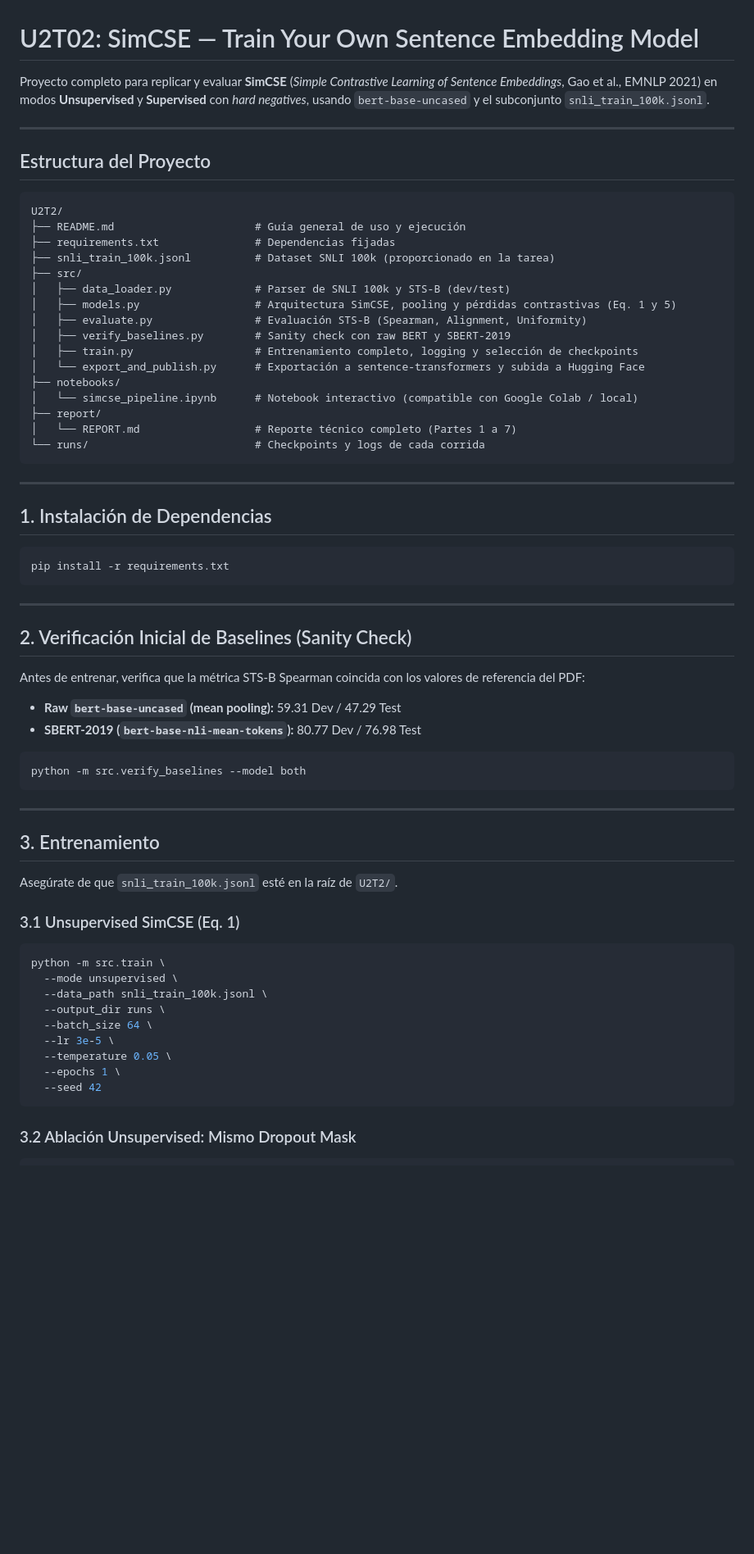
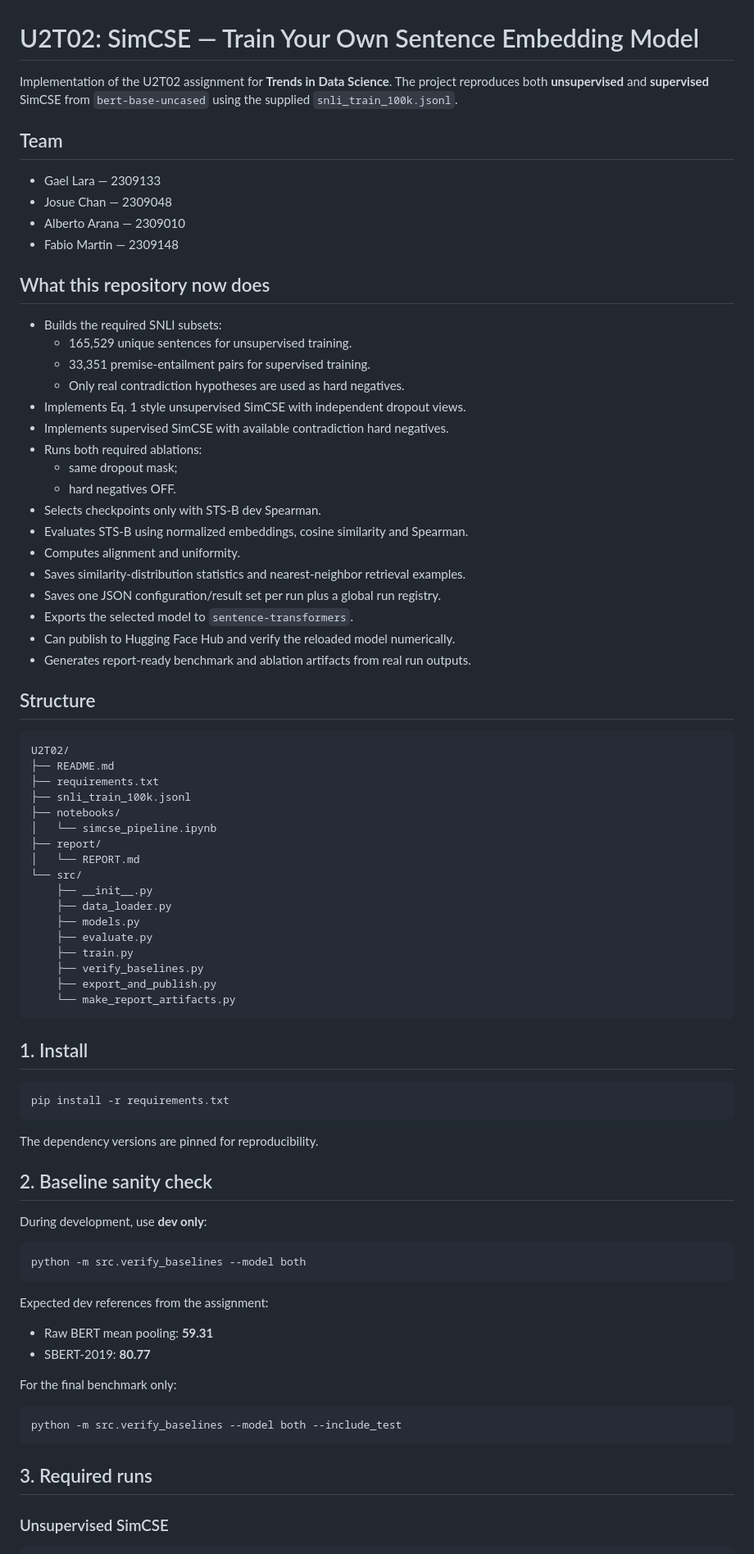
Before and after one commit to Josch108/U2T02, a Markdown page: README.md, the part around one of its changes. Shown at 82% size. GitHub-like rendering; blank space fills up the shorter version.

Commit message:
rewrite execution guide for corrected SimCSE pipeline

````diff
--- a/README.md
+++ b/README.md
@@ -1,68 +1,85 @@
 # U2T02: SimCSE — Train Your Own Sentence Embedding Model
 
-Proyecto completo para replicar y evaluar **SimCSE** (*Simple Contrastive Learning of Sentence Embeddings*, Gao et al., EMNLP 2021) en modos **Unsupervised** y **Supervised** con *hard negatives*, usando `bert-base-uncased` y el subconjunto `snli_train_100k.jsonl`.
+Implementation of the U2T02 assignment for **Trends in Data Science**. The project reproduces both **unsupervised** and **supervised** SimCSE from `bert-base-uncased` using the supplied `snli_train_100k.jsonl`.
 
----
+## Team
 
-## Estructura del Proyecto
+- Gael Lara — 2309133
+- Josue Chan — 2309048
+- Alberto Arana — 2309010
+- Fabio Martin — 2309148
 
-```
-U2T2/
-├── README.md                      # Guía general de uso y ejecución
-├── requirements.txt               # Dependencias fijadas
-├── snli_train_100k.jsonl          # Dataset SNLI 100k (proporcionado en la tarea)
-├── src/
-│   ├── data_loader.py             # Parser de SNLI 100k y STS-B (dev/test)
-│   ├── models.py                  # Arquitectura SimCSE, pooling y pérdidas contrastivas (Eq. 1 y 5)
-│   ├── evaluate.py                # Evaluación STS-B (Spearman, Alignment, Uniformity)
-│   ├── verify_baselines.py        # Sanity check con raw BERT y SBERT-2019
-│   ├── train.py                   # Entrenamiento completo, logging y selección de checkpoints
-│   └── export_and_publish.py      # Exportación a sentence-transformers y subida a Hugging Face
+## What this repository now does
+
+- Builds the required SNLI subsets:
+  - 165,529 unique sentences for unsupervised training.
+  - 33,351 premise-entailment pairs for supervised training.
+  - Only real contradiction hypotheses are used as hard negatives.
+- Implements Eq. 1 style unsupervised SimCSE with independent dropout views.
+- Implements supervised SimCSE with available contradiction hard negatives.
+- Runs both required ablations:
+  - same dropout mask;
+  - hard negatives OFF.
+- Selects checkpoints only with STS-B dev Spearman.
+- Evaluates STS-B using normalized embeddings, cosine similarity and Spearman.
+- Computes alignment and uniformity.
+- Saves similarity-distribution statistics and nearest-neighbor retrieval examples.
+- Saves one JSON configuration/result set per run plus a global run registry.
+- Exports the selected model to `sentence-transformers`.
+- Can publish to Hugging Face Hub and verify the reloaded model numerically.
+- Generates report-ready benchmark and ablation artifacts from real run outputs.
+
+## Structure
+
+```text
+U2T02/
+├── README.md
+├── requirements.txt
+├── snli_train_100k.jsonl
 ├── notebooks/
-│   └── simcse_pipeline.ipynb      # Notebook interactivo (compatible con Google Colab / local)
+│   └── simcse_pipeline.ipynb
 ├── report/
-│   └── REPORT.md                  # Reporte técnico completo (Partes 1 a 7)
-└── runs/                          # Checkpoints y logs de cada corrida
+│   └── REPORT.md
+└── src/
+    ├── __init__.py
+    ├── data_loader.py
+    ├── models.py
+    ├── evaluate.py
+    ├── train.py
+    ├── verify_baselines.py
+    ├── export_and_publish.py
+    └── make_report_artifacts.py
 ```
 
----
-
-## 1. Instalación de Dependencias
+## 1. Install
 
 ```bash
 pip install -r requirements.txt
 ```
 
----
+The dependency versions are pinned for reproducibility.
 
-## 2. Verificación Inicial de Baselines (Sanity Check)
+## 2. Baseline sanity check
 
-Antes de entrenar, verifica que la métrica STS-B Spearman coincida con los valores de referencia del PDF:
-- **Raw `bert-base-uncased` (mean pooling):** 59.31 Dev / 47.29 Test
-- **SBERT-2019 (`bert-base-nli-mean-tokens`):** 80.77 Dev / 76.98 Test
+During development, use **dev only**:
 
 ```bash
 python -m src.verify_baselines --model both
 ```
 
----
+Expected dev references from the assignment:
 
-## 3. Entrenamiento
+- Raw BERT mean pooling: **59.31**
+- SBERT-2019: **80.77**
 
-Asegúrate de que `snli_train_100k.jsonl` esté en la raíz de `U2T2/`.
+For the final benchmark only:
 
-### 3.1 Unsupervised SimCSE (Eq. 1)
 ```bash
-python -m src.train \
-  --mode unsupervised \
-  --data_path snli_train_100k.jsonl \
-  --output_dir runs \
-  --batch_size 64 \
-  --lr 3e-5 \
-  --temperature 0.05 \
-  --epochs 1 \
-  --seed 42
+python -m src.verify_baselines --model both --include_test
 ```
 
-### 3.2 Ablación Unsupervised: Mismo Dropout Mask
+## 3. Required runs
+
+### Unsupervised SimCSE
+
 ```bash
````
Also changed, not shown: other parts of README.md (+80 -50 lines).
